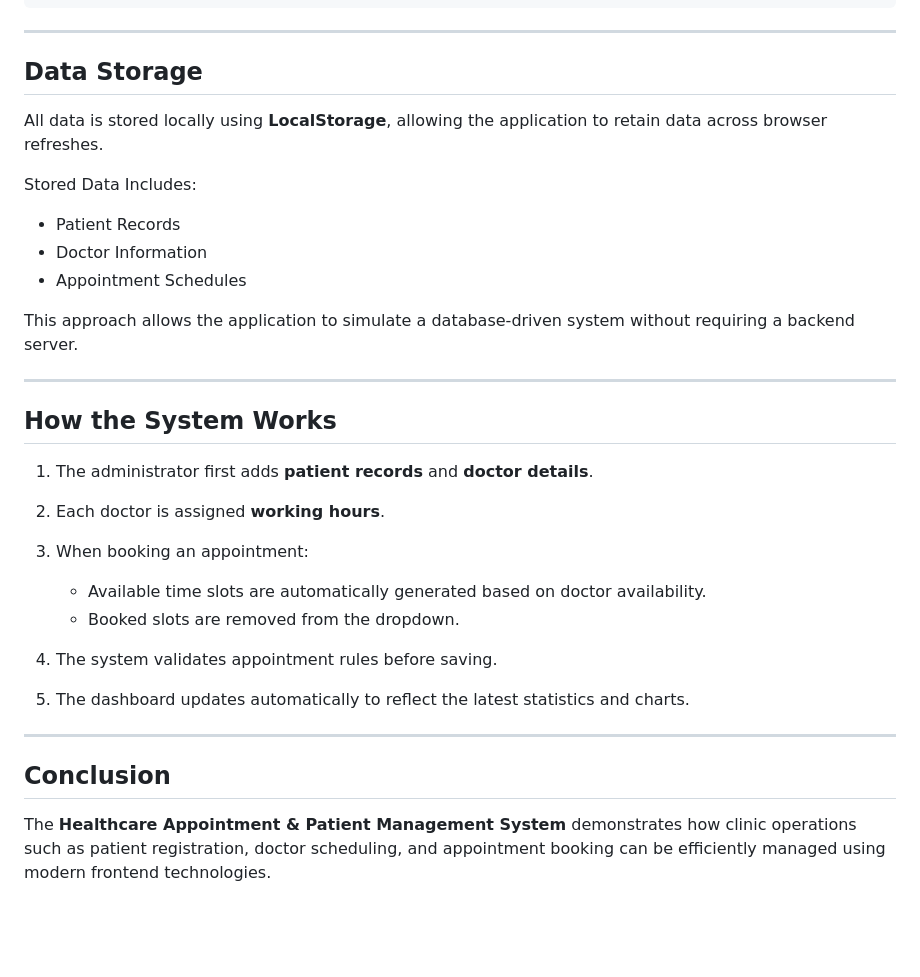
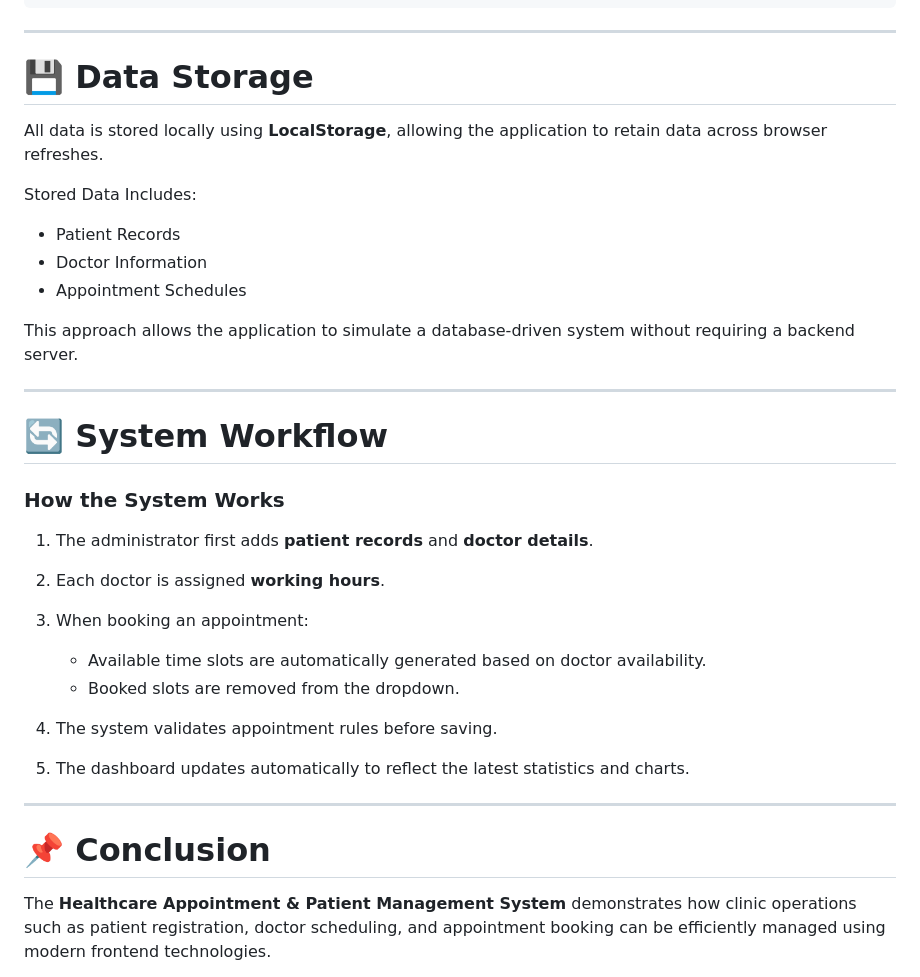
Before and after one commit to kavyasripalli/Mini_Project_1, a Markdown page: Batch1_.Net Angular_KavyaSriPalli_Healthcare_Appointment_and_Patient_Management_System/README.md, the part around one of its changes. GitHub-like rendering; blank space fills up the shorter version.

```diff
--- a/Batch1_.Net Angular_KavyaSriPalli_Healthcare_Appointment_and_Patient_Management_System/README.md
+++ b/Batch1_.Net Angular_KavyaSriPalli_Healthcare_Appointment_and_Patient_Management_System/README.md
@@ -232,7 +264,7 @@ Healthcare-Appointment-System
 
 ---
 
-## Data Storage
+# 💾 Data Storage
 
 All data is stored locally using **LocalStorage**, allowing the application to retain data across browser refreshes.
 
@@ -246,7 +278,8 @@ This approach allows the application to simulate a database-driven system withou
 
 ---
 
-## How the System Works
+# 🔄 System Workflow
+### How the System Works
 
 1. The administrator first adds **patient records** and **doctor details**.
 2. Each doctor is assigned **working hours**.
@@ -259,7 +292,7 @@ This approach allows the application to simulate a database-driven system withou
 
 ---
 
-## Conclusion
+# 📌 Conclusion
 
 The **Healthcare Appointment & Patient Management System** demonstrates how clinic operations such as patient registration, doctor scheduling, and appointment booking can be efficiently managed using modern frontend technologies.
 
```
Also changed, not shown: other parts of Batch1_.Net Angular_KavyaSriPalli_Healthcare_Appointment_and_Patient_Management_System/README.md (+42 -10 lines).
